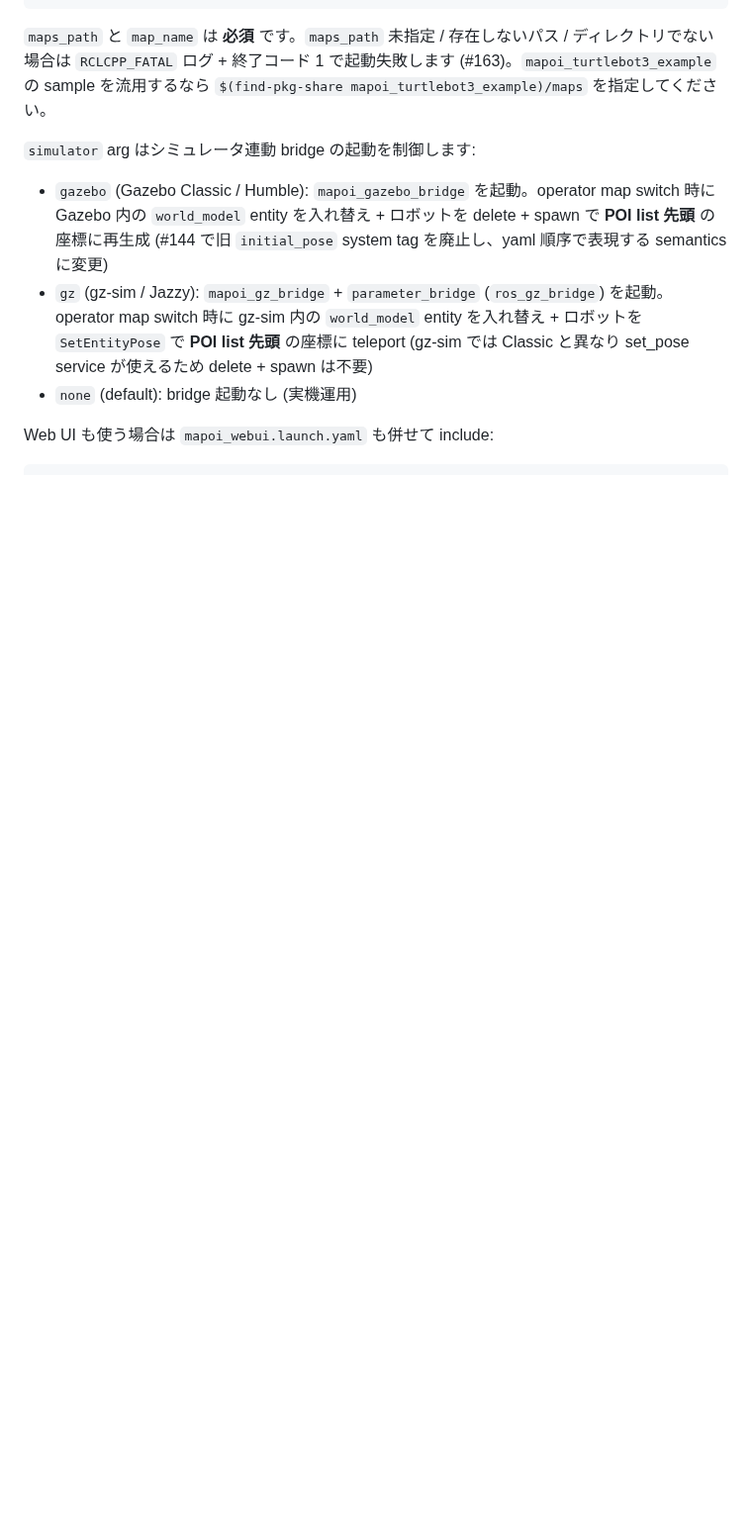
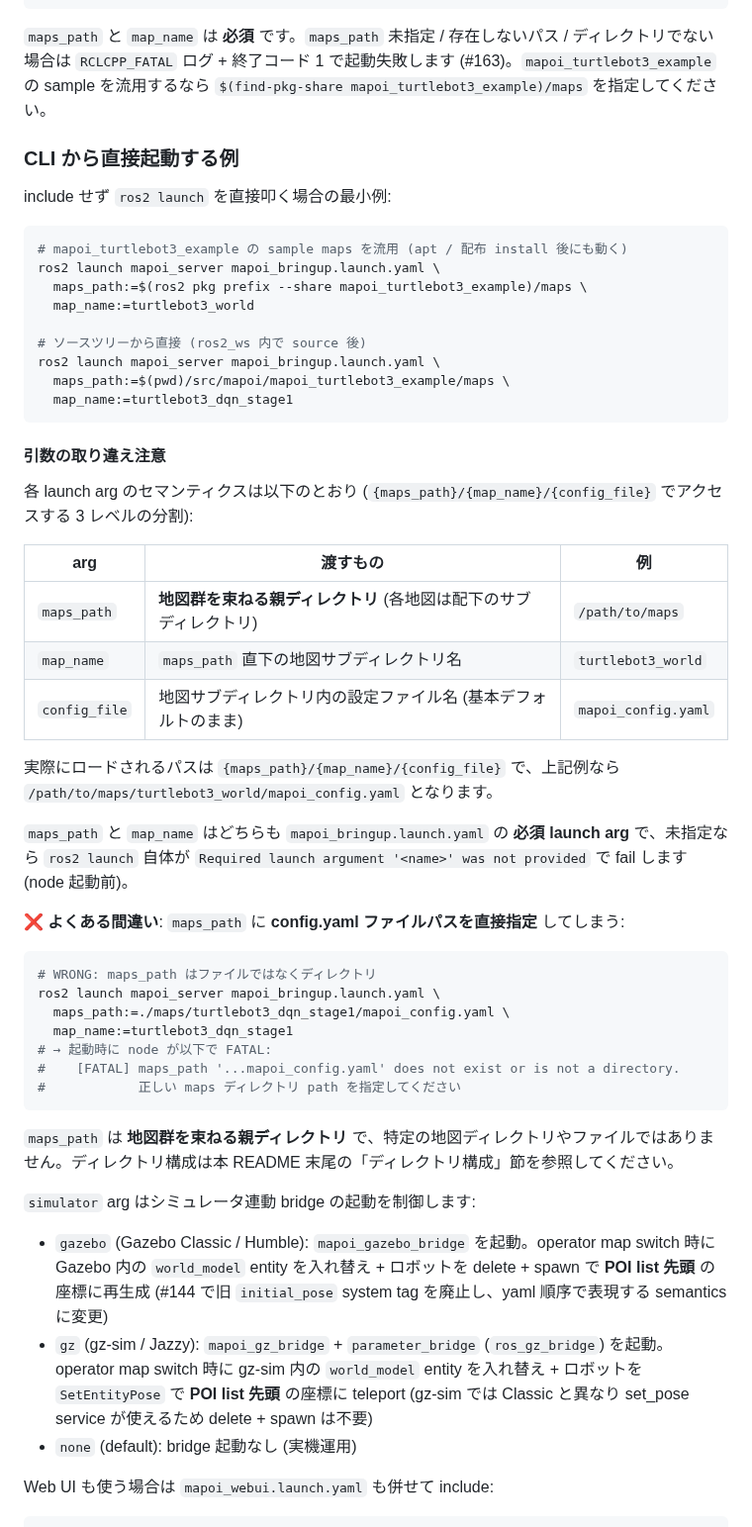
Before and after one commit to shimz-robotics/mapoi, a Markdown page: mapoi_server/README.md, the part around the change. Shown at 99% size. Rendered like a GitHub page; blank space fills up the shorter version.

Commit message:
docs(server): CLI 起動例 + maps_path/map_name 取り違え注意を追加 (Close #172)
PR #170 (#163) の動作確認で `maps_path` に config.yaml ファイル path を直接
指定する誤用が発生した経緯を反映し、mapoi_server/README.md に以下を追加:

- CLI から `ros2 launch` を直接叩く最小例 (pkg prefix 経由 + ソースツリー経由)
- 引数の semantics 表 (`{maps_path}/{map_name}/{config_file}` の 3 レベル分解)
- launch arg 必須性の明記 (未指定時は `Required launch argument '<name>' was
  not provided` で `ros2 launch` 自体が fail)
- ❌ よくある間違い: `maps_path` に config.yaml を渡した場合の実 FATAL 出力例
  (`maps_path '...' does not exist or is not a directory`)

ルート README の launch arg 例 (line 352-386) は別軸の「個別 node 配置」
パターンで、変数名 / semantics は本変更と整合済 (drift なし)。

Co-Authored-By: Claude Opus 4.7 (1M context) <noreply@anthropic.com>

````diff
--- a/mapoi_server/README.md
+++ b/mapoi_server/README.md
@@ -21,6 +21,50 @@ mapoi のメインパッケージです。
 ```
 
 `maps_path` と `map_name` は **必須** です。`maps_path` 未指定 / 存在しないパス / ディレクトリでない場合は `RCLCPP_FATAL` ログ + 終了コード 1 で起動失敗します (#163)。`mapoi_turtlebot3_example` の sample を流用するなら `$(find-pkg-share mapoi_turtlebot3_example)/maps` を指定してください。
+
+### CLI から直接起動する例
+
+include せず `ros2 launch` を直接叩く場合の最小例:
+
+```bash
+# mapoi_turtlebot3_example の sample maps を流用 (apt / 配布 install 後にも動く)
+ros2 launch mapoi_server mapoi_bringup.launch.yaml \
+  maps_path:=$(ros2 pkg prefix --share mapoi_turtlebot3_example)/maps \
+  map_name:=turtlebot3_world
+
+# ソースツリーから直接 (ros2_ws 内で source 後)
+ros2 launch mapoi_server mapoi_bringup.launch.yaml \
+  maps_path:=$(pwd)/src/mapoi/mapoi_turtlebot3_example/maps \
+  map_name:=turtlebot3_dqn_stage1
+```
+
+#### 引数の取り違え注意
+
+各 launch arg のセマンティクスは以下のとおり (`{maps_path}/{map_name}/{config_file}` でアクセスする 3 レベルの分割):
+
+| arg | 渡すもの | 例 |
+|---|---|---|
+| `maps_path` | **地図群を束ねる親ディレクトリ** (各地図は配下のサブディレクトリ) | `/path/to/maps` |
+| `map_name` | `maps_path` 直下の地図サブディレクトリ名 | `turtlebot3_world` |
+| `config_file` | 地図サブディレクトリ内の設定ファイル名 (基本デフォルトのまま) | `mapoi_config.yaml` |
+
+実際にロードされるパスは `{maps_path}/{map_name}/{config_file}` で、上記例なら `/path/to/maps/turtlebot3_world/mapoi_config.yaml` となります。
+
+`maps_path` と `map_name` はどちらも `mapoi_bringup.launch.yaml` の **必須 launch arg** で、未指定なら `ros2 launch` 自体が `Required launch argument '<name>' was not provided` で fail します (node 起動前)。
+
+**❌ よくある間違い**: `maps_path` に **config.yaml ファイルパスを直接指定** してしまう:
+
+```bash
+# WRONG: maps_path はファイルではなくディレクトリ
+ros2 launch mapoi_server mapoi_bringup.launch.yaml \
+  maps_path:=./maps/turtlebot3_dqn_stage1/mapoi_config.yaml \
+  map_name:=turtlebot3_dqn_stage1
+# → 起動時に node が以下で FATAL:
+#    [FATAL] maps_path '...mapoi_config.yaml' does not exist or is not a directory.
+#            正しい maps ディレクトリ path を指定してください
+```
+
+`maps_path` は **地図群を束ねる親ディレクトリ** で、特定の地図ディレクトリやファイルではありません。ディレクトリ構成は本 README 末尾の「ディレクトリ構成」節を参照してください。
 
 `simulator` arg はシミュレータ連動 bridge の起動を制御します:
 - `gazebo` (Gazebo Classic / Humble): `mapoi_gazebo_bridge` を起動。operator map switch 時に Gazebo 内の `world_model` entity を入れ替え + ロボットを delete + spawn で **POI list 先頭** の座標に再生成 (#144 で旧 `initial_pose` system tag を廃止し、yaml 順序で表現する semantics に変更)
````
